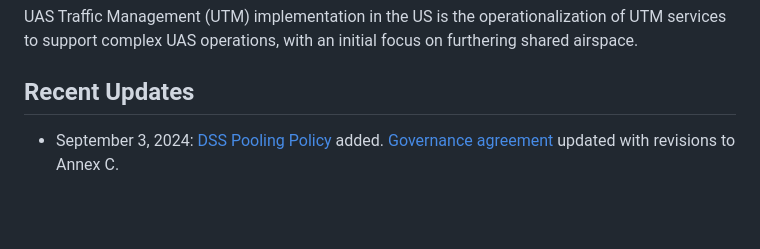
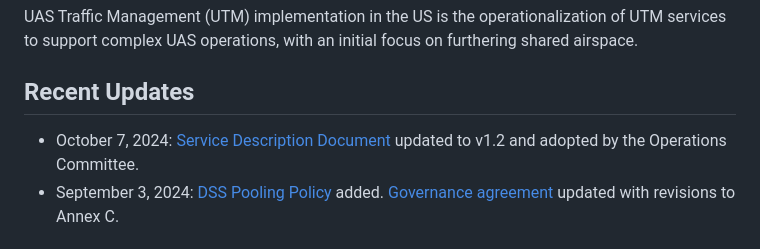
Before and after one commit to utmimplementationus/getstarted, a Markdown page: README.md, the part around the change printed below. GitHub-like rendering; blank space fills up the shorter version.

```diff
--- a/README.md
+++ b/README.md
@@ -3,6 +3,7 @@
 UAS Traffic Management (UTM) implementation in the US is the operationalization of UTM services to support complex UAS operations, with an initial focus on furthering shared airspace.
 
 ## Recent Updates
++ October 7, 2024: [Service Description Document](./docs/UA-UA_Strategic_Coordination_Service_Description_Document_V1.2.pdf) updated to v1.2 and adopted by the Operations Committee.
 + September 3, 2024: [DSS Pooling Policy](dss-pooling.md) added. [Governance agreement](./docs/USP_Agreement_09032024.pdf) updated with revisions to Annex C.
 
 ## About the US UTM Implementation
```
Also changed, not shown: other parts of README.md (+1 -1 lines).
